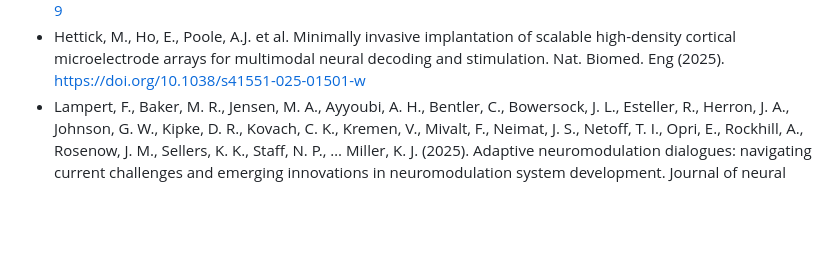
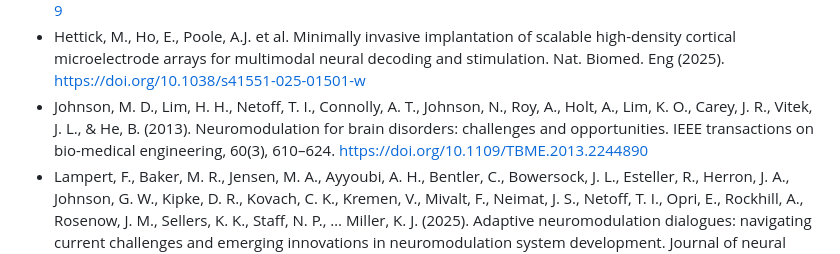
Before and after one commit to test-spec-tech/bci-notes, a Markdown page: References.md, the part around the change. Drawn GitHub-style; blank space fills up the shorter version.

```diff
--- a/References.md
+++ b/References.md
@@ -39,6 +39,7 @@ and perspectives in neuroengineering. Brain sciences, 12(11), 1578.
 technologies for neuroengineering. Nature Biomedical Engineering, 7(4), 405-423.
 * Jung, T., Zeng, N., Fabbri, J.D. et al. A wireless subdural-contained brain–computer interface with 65,536 electrodes and 1,024 channels. Nat Electron 8, 1272–1288 (2025). https://doi.org/10.1038/s41928-025-01509-9
 * Hettick, M., Ho, E., Poole, A.J. et al. Minimally invasive implantation of scalable high-density cortical microelectrode arrays for multimodal neural decoding and stimulation. Nat. Biomed. Eng (2025). https://doi.org/10.1038/s41551-025-01501-w
+* Johnson, M. D., Lim, H. H., Netoff, T. I., Connolly, A. T., Johnson, N., Roy, A., Holt, A., Lim, K. O., Carey, J. R., Vitek, J. L., & He, B. (2013). Neuromodulation for brain disorders: challenges and opportunities. IEEE transactions on bio-medical engineering, 60(3), 610–624. https://doi.org/10.1109/TBME.2013.2244890
 * Lampert, F., Baker, M. R., Jensen, M. A., Ayyoubi, A. H., Bentler, C., Bowersock, J. L., Esteller, R., Herron, J. A., Johnson, G. W., Kipke, D. R., Kovach, C. K., Kremen, V., Mivalt, F., Neimat, J. S., Netoff, T. I., Opri, E., Rockhill, A., Rosenow, J. M., Sellers, K. K., Staff, N. P., … Miller, K. J. (2025). Adaptive neuromodulation dialogues: navigating current challenges and emerging innovations in neuromodulation system development. Journal of neural engineering, 22(6), 061005. https://doi.org/10.1088/1741-2552/ae2359
 * Burke, J. F., Merkow, M. B., Jacobs, J., Kahana, M. J., & Zaghloul, K. A. (2015). Brain computer interface to enhance episodic memory in human participants. Frontiers in human neuroscience, 8, 1055. https://doi.org/10.3389/fnhum.2014.01055
 * Mora-Sánchez, A., Pulini, A. A., Gaume, A., Dreyfus, G., & Vialatte, F. B. (2020). A brain-computer interface for the continuous, real-time monitoring of working memory load in real-world environments. Cognitive neurodynamics, 14(3), 301–321. https://doi.org/10.1007/s11571-020-09573-x
```
